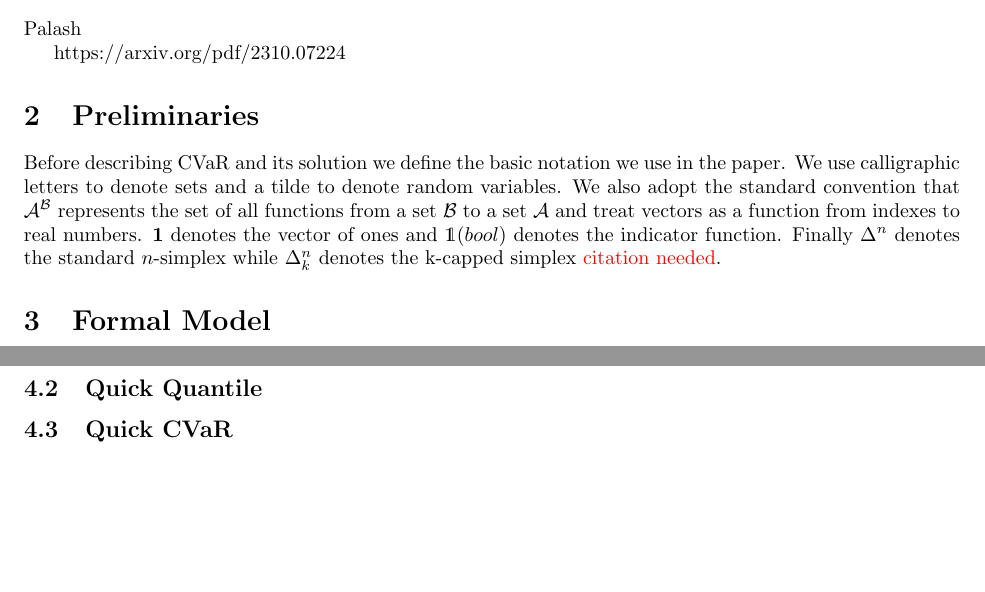
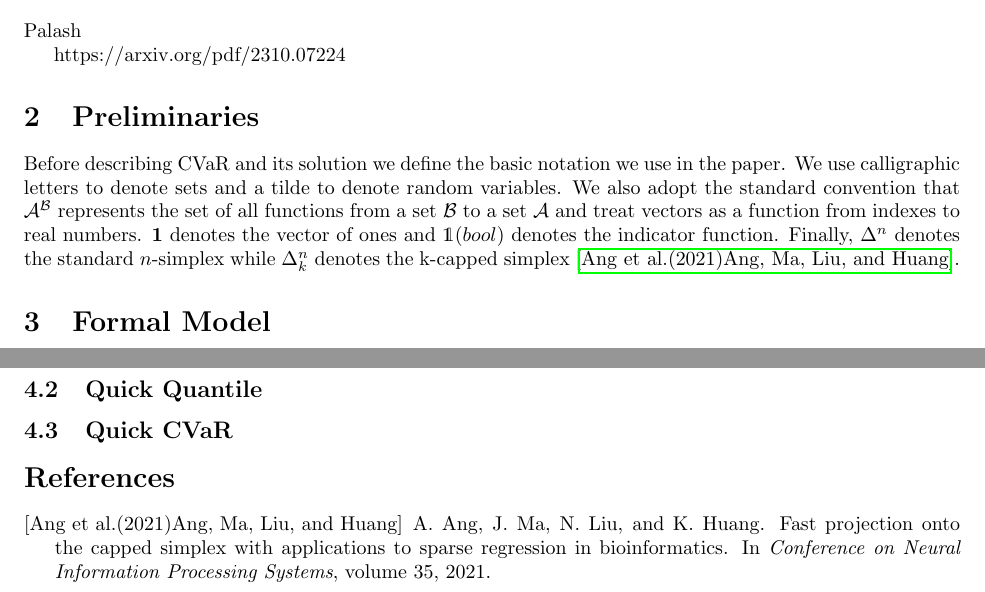
Before and after one commit to GersiD/FastCVaR, a LaTeX document (main.tex, which reads fastcvar.bib): two parts of page 1 of 2, joined at a grey line, cut so that both start at the same text, the shorter picture padded with empty space. Compiled offline with pdfLaTeX.

Commit message:
init bib

```diff
--- /dev/null
+++ b/fastcvar.bib
@@ -0,0 +1,9 @@
+@inproceedings{kcapped_ang,
+  author = {Andersen Ang and Jianzhu Ma and Nianjun Liu and Kun Huang},
+  title = {Fast Projection onto the Capped Simplex with Applications to Sparse
+           Regression in Bioinformatics},
+  entrysubtype = {conference},
+  year = {2021},
+  booktitle = {Conference on Neural Information Processing Systems},
+  volume = {35},
+}
--- a/main.tex
+++ b/main.tex
@@ -2,12 +2,13 @@
 \usepackage{graphicx} % Required for inserting images
 \usepackage{fullpage}
 \usepackage{mpemath}
+\usepackage{hyperref} % For hyperlinks in the PDF like citations
 \usepackage{dsfont}
 \usepackage{amsmath}
 \usepackage{algorithm,algorithmicx,algpseudocode}
 
 \newcommand{\red}[1]{\textcolor{red}{#1}}
-
+\bibliographystyle{abbrvnat}
 
 \title{Fast CVaR}
 \author{Palash Agrawal, Maeve Burwell, Gersi Doko, Marek Petrik}
@@ -29,7 +30,7 @@ Before describing CVaR and its solution we define the basic notation we use in t
 We use calligraphic letters to denote sets and a tilde to denote random variables.
 We also adopt the standard convention that $\mathcal{A}^{\mathcal{B}}$ represents the set of all functions from a set $\mathcal{B}$ to a set $\mathcal{A}$ and
 treat vectors as a function from indexes to real numbers. $\mathbf{1}$ denotes the vector of ones and $\mathds{1}(bool)$ denotes the indicator function.
-Finally $\Delta^n$ denotes the standard $n$-simplex while $\Delta_k^n$ denotes the k-capped simplex \red{citation needed}.
+Finally, $\Delta^n$ denotes the standard $n$-simplex while $\Delta_k^n$ denotes the k-capped simplex~\cite{kcapped_ang}.
 
 \section{Formal Model}
 
```
Also changed, not shown: main.tex (1 more changed lines).
